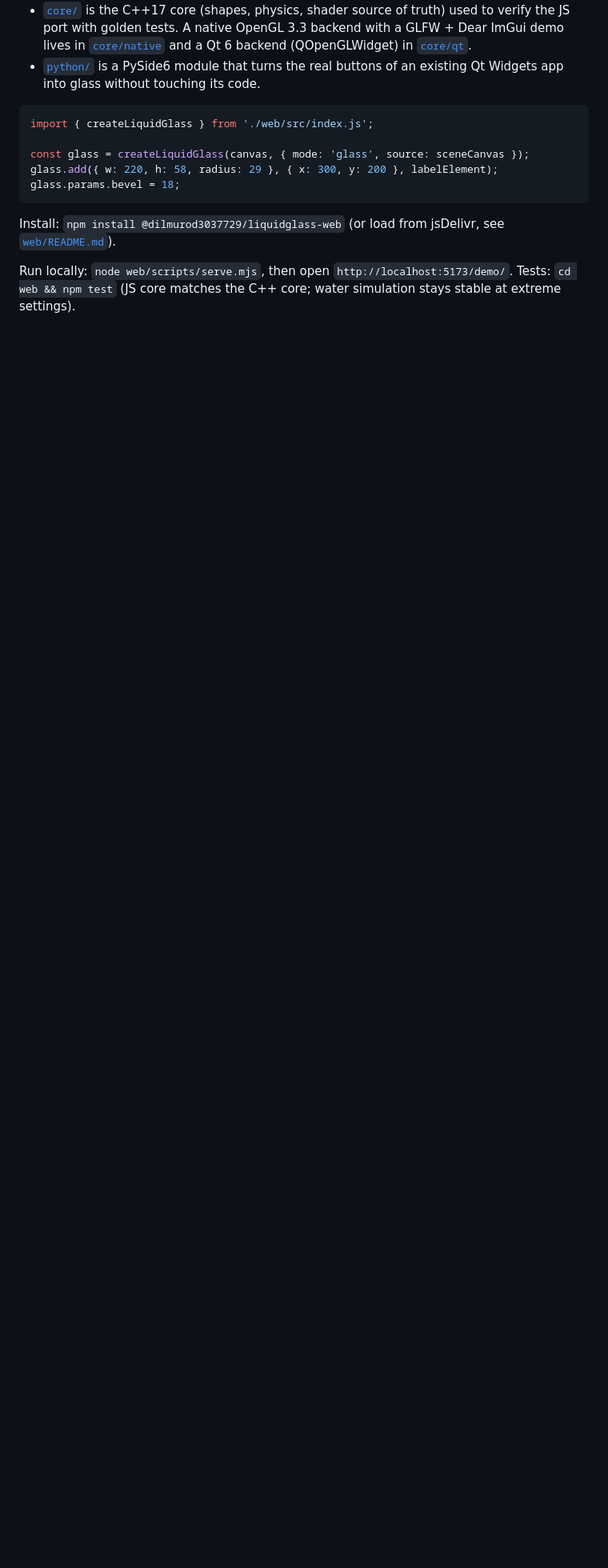
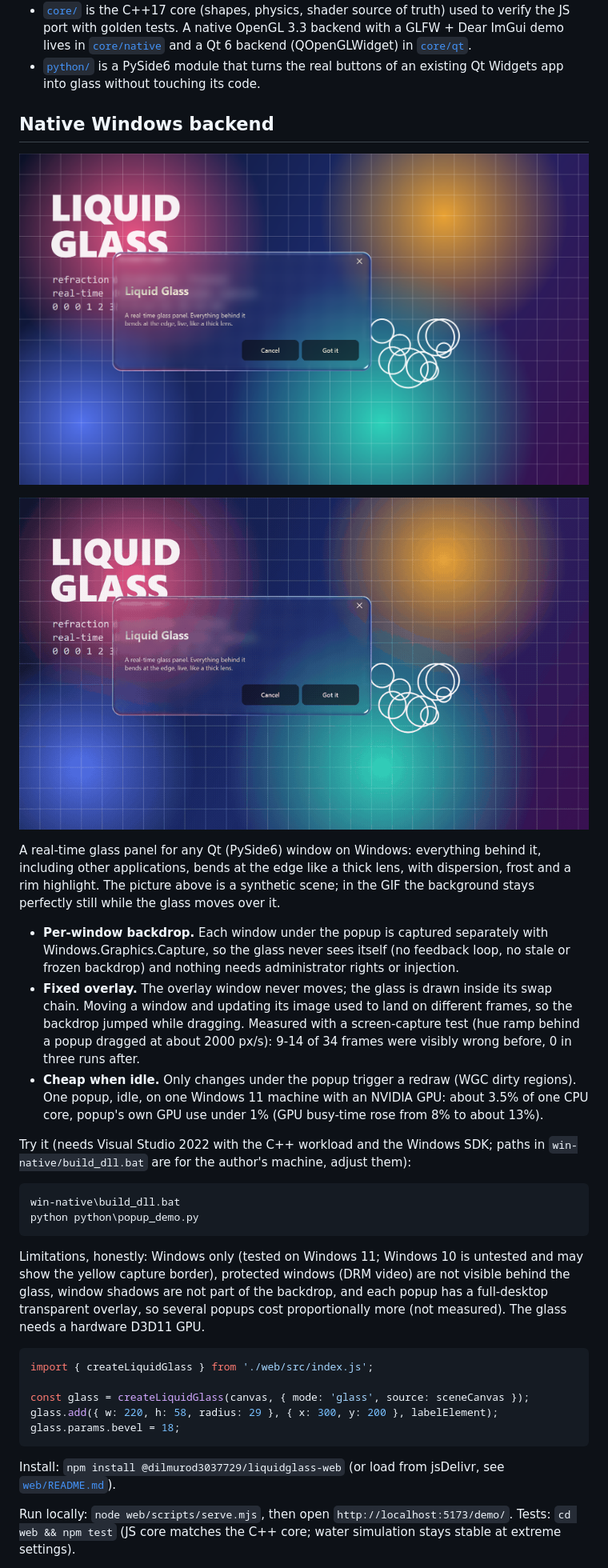
Before and after one commit to dilmurod3037729-max/liquidglass, a Markdown page: README.md, the part around the change. Shown at 80% size. Drawn GitHub-style; pictures changed too: docs/native/drag.gif (added), docs/native/hero.png (added); blank space fills up the shorter version.

Commit message:
README: native Windows backend section with screenshots, GIF, measured numbers and limitations
- docs/native/hero.png and drag.gif are rendered over a synthetic scene (no desktop content).
- lgwin: crop the alpha dump to the glass rectangle like the colour dump.

Co-Authored-By: Claude Sonnet 5.5 <noreply@anthropic.com>
Claude-Session: https://claude.ai/code/session_01BpVsu5fuu1iiVnLALnqSPD

````diff
--- a/README.md
+++ b/README.md
@@ -12,6 +12,37 @@ and https://dilmurod3037729-max.github.io/liquidglass/web/demo/water.html (water
 - [`core/`](core/) is the C++17 core (shapes, physics, shader source of truth) used to verify the JS port with golden tests.
   A native OpenGL 3.3 backend with a GLFW + Dear ImGui demo lives in [`core/native`](core/native) and a Qt 6 backend (QOpenGLWidget) in [`core/qt`](core/qt).
 - [`python/`](python/) is a PySide6 module that turns the real buttons of an existing Qt Widgets app into glass without touching its code.
+
+## Native Windows backend
+
+![glass panel over a colourful scene](docs/native/hero.png)
+
+![dragging the glass: the scene behind stays still](docs/native/drag.gif)
+
+A real-time glass panel for any Qt (PySide6) window on Windows: everything behind it, including other applications, bends
+at the edge like a thick lens, with dispersion, frost and a rim highlight. The picture above is a synthetic scene;
+in the GIF the background stays perfectly still while the glass moves over it.
+
+- **Per-window backdrop.** Each window under the popup is captured separately with Windows.Graphics.Capture, so the glass never
+  sees itself (no feedback loop, no stale or frozen backdrop) and nothing needs administrator rights or injection.
+- **Fixed overlay.** The overlay window never moves; the glass is drawn inside its swap chain. Moving a window and updating its
+  image used to land on different frames, so the backdrop jumped while dragging. Measured with a screen-capture test
+  (hue ramp behind a popup dragged at about 2000 px/s): 9-14 of 34 frames were visibly wrong before, 0 in three runs after.
+- **Cheap when idle.** Only changes under the popup trigger a redraw (WGC dirty regions). One popup, idle, on one Windows 11
+  machine with an NVIDIA GPU: about 3.5% of one CPU core, popup's own GPU use under 1% (GPU busy-time rose from 8% to about 13%).
+
+Try it (needs Visual Studio 2022 with the C++ workload and the Windows SDK; paths in `win-native/build_dll.bat` are for
+the author's machine, adjust them):
+
+```
+win-native\build_dll.bat
+python python\popup_demo.py
+```
+
+Limitations, honestly: Windows only (tested on Windows 11; Windows 10 is untested and may show the yellow capture border),
+protected windows (DRM video) are not visible behind the glass, window shadows are not part of the backdrop, and each popup
+has a full-desktop transparent overlay, so several popups cost proportionally more (not measured). The glass needs a hardware
+D3D11 GPU.
 
 ```js
 import { createLiquidGlass } from './web/src/index.js';
````
Also changed, not shown: 2 other files.
